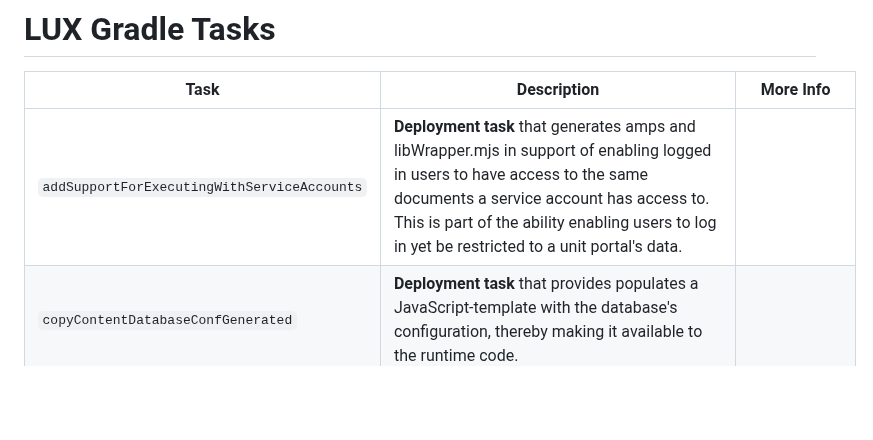
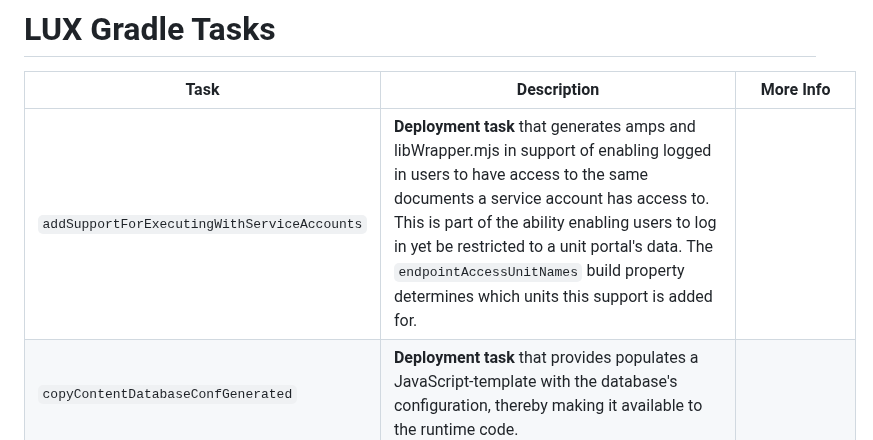
Before and after one commit to project-lux/lux-marklogic, a Markdown page: docs/lux-backend-build-tool-and-tasks.md, the part around the change. GitHub-like rendering; blank space fills up the shorter version.

```diff
--- a/docs/lux-backend-build-tool-and-tasks.md
+++ b/docs/lux-backend-build-tool-and-tasks.md
@@ -14,7 +14,7 @@ This document describes Gradle tasks written for this project, which may be foun
 
 | Task | Description | More Info |
 | ---- | ----------- | --------- |
-| `addSupportForExecutingWithServiceAccounts` | **Deployment task** that generates amps and libWrapper.mjs in support of enabling logged in users to have access to the same documents a service account has access to. This is part of the ability enabling users to log in yet be restricted to a unit portal's data. |  |
+| `addSupportForExecutingWithServiceAccounts` | **Deployment task** that generates amps and libWrapper.mjs in support of enabling logged in users to have access to the same documents a service account has access to. This is part of the ability enabling users to log in yet be restricted to a unit portal's data. The `endpointAccessUnitNames` build property determines which units this support is added for. |  |
 | `copyContentDatabaseConfGenerated` | **Deployment task** that provides populates a JavaScript-template with the database's configuration, thereby making it available to the runtime code. |  |
 | `copyDatabase` | Developer convenience task that enables one to copy the data from one database to another, such as from a LUX shared environment to one's local environment. It uses MLCP. | See [Alternative 2: Copy a Database](/docs/lux-backend-import-data.md#alternative-2-copy-a-database) |
 | `determineCodeVersion` | Executes a script to derive the code version from `git`. |  |
```
Also changed, not shown: docs/lux-backend-security-and-software.md (+18 -12 lines), docs/img/endpoint-consumer-role-hierarchy.png (added).
